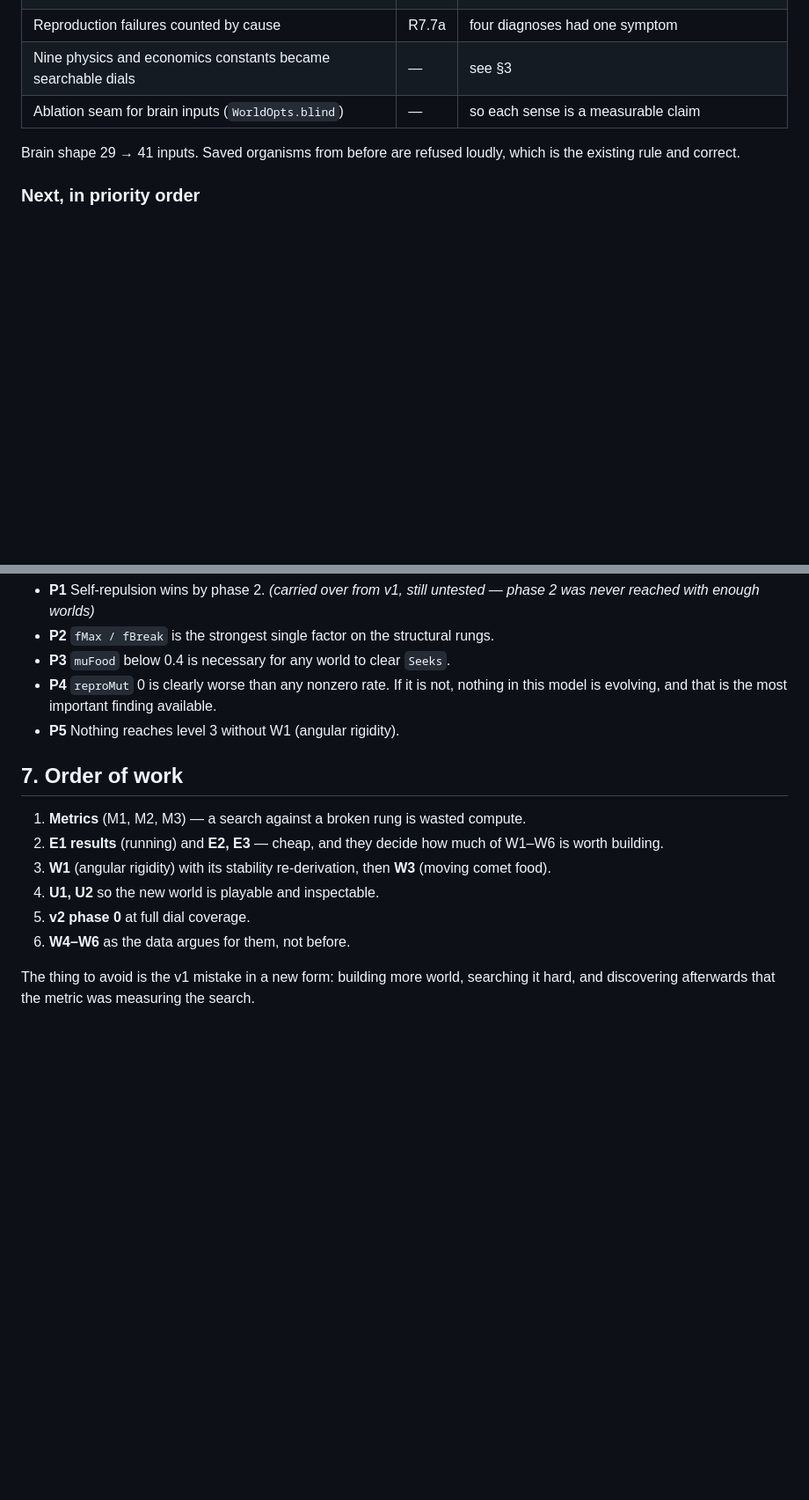
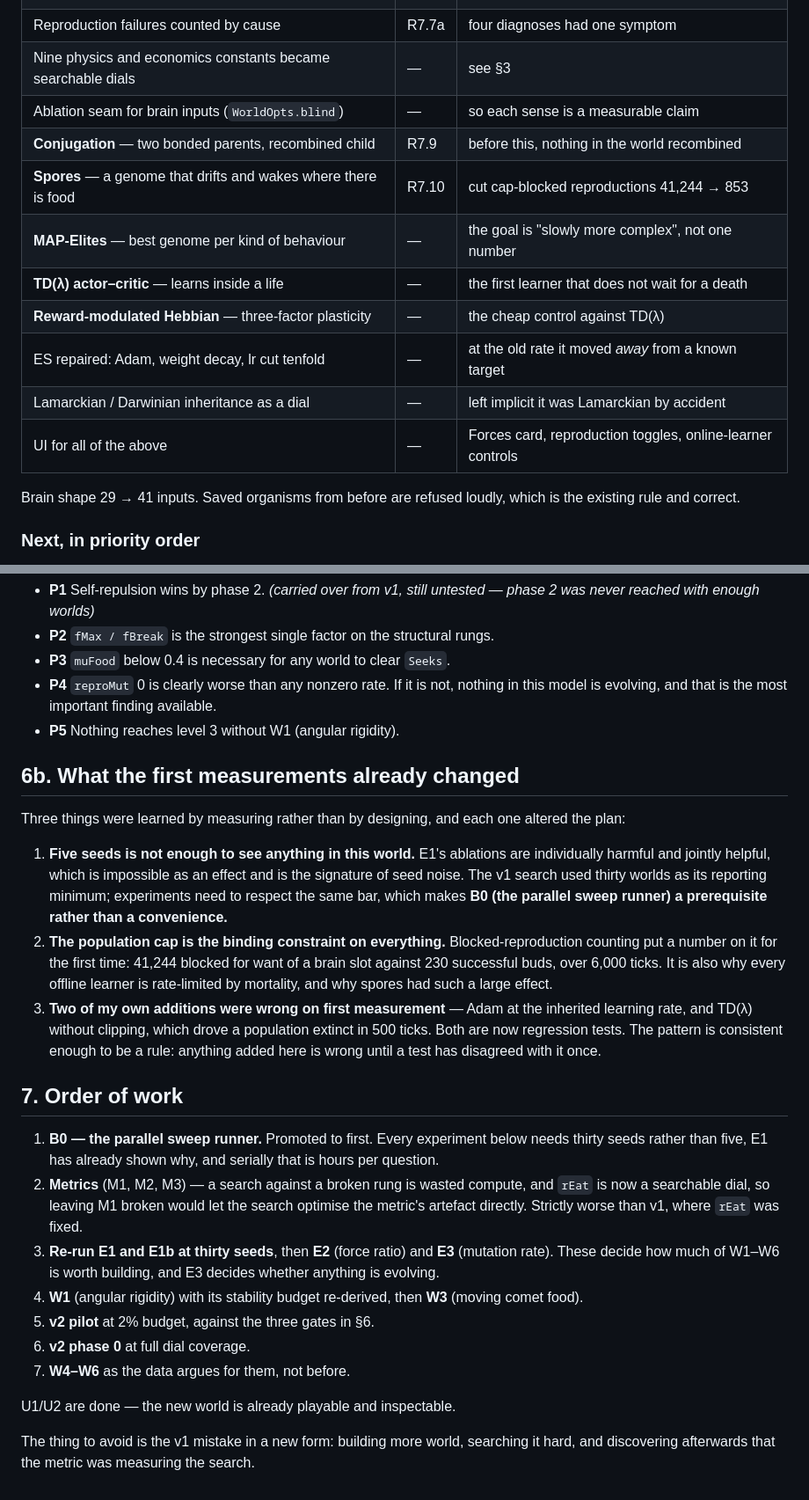
Before and after one commit to MananSoni42/simple-cell, a Markdown page: docs/v2_plan.md, 2 parts joined by grey strips. Shown at 88% size. Drawn GitHub-style; blank space fills up the shorter version.

Commit message:
Record what the first measurements changed about the plan

```diff
--- a/docs/v2_plan.md
+++ b/docs/v2_plan.md
@@ -55,6 +55,14 @@ for. That is what v2 fixes first.
 | Reproduction failures counted by cause | R7.7a | four diagnoses had one symptom |
 | Nine physics and economics constants became searchable dials | — | see §3 |
 | Ablation seam for brain inputs (`WorldOpts.blind`) | — | so each sense is a measurable claim |
+| **Conjugation** — two bonded parents, recombined child | R7.9 | before this, nothing in the world recombined |
+| **Spores** — a genome that drifts and wakes where there is food | R7.10 | cut cap-blocked reproductions 41,244 → 853 |
+| **MAP-Elites** — best genome per kind of behaviour | — | the goal is "slowly more complex", not one number |
+| **TD(λ) actor–critic** — learns inside a life | — | the first learner that does not wait for a death |
+| **Reward-modulated Hebbian** — three-factor plasticity | — | the cheap control against TD(λ) |
+| ES repaired: Adam, weight decay, lr cut tenfold | — | at the old rate it moved *away* from a known target |
+| Lamarckian / Darwinian inheritance as a dial | — | left implicit it was Lamarckian by accident |
+| UI for all of the above | — | Forces card, reproduction toggles, online-learner controls |
 
 Brain shape 29 → 41 inputs. Saved organisms from before are refused loudly, which is the existing
 rule and correct.
@@ -206,14 +215,38 @@ Pre-registered predictions, written before the search so they can be wrong:
   is evolving, and that is the most important finding available.
 - **P5** Nothing reaches level 3 without W1 (angular rigidity).
 
+## 6b. What the first measurements already changed
+
+Three things were learned by measuring rather than by designing, and each one altered the plan:
+
+1. **Five seeds is not enough to see anything in this world.** E1's ablations are individually
+   harmful and jointly helpful, which is impossible as an effect and is the signature of seed noise.
+   The v1 search used thirty worlds as its reporting minimum; experiments need to respect the same
+   bar, which makes **B0 (the parallel sweep runner) a prerequisite rather than a convenience.**
+2. **The population cap is the binding constraint on everything.** Blocked-reproduction counting
+   put a number on it for the first time: 41,244 blocked for want of a brain slot against 230
+   successful buds, over 6,000 ticks. It is also why every offline learner is rate-limited by
+   mortality, and why spores had such a large effect.
+3. **Two of my own additions were wrong on first measurement** — Adam at the inherited learning
+   rate, and TD(λ) without clipping, which drove a population extinct in 500 ticks. Both are now
+   regression tests. The pattern is consistent enough to be a rule: anything added here is wrong
+   until a test has disagreed with it once.
+
 ## 7. Order of work
 
-1. **Metrics** (M1, M2, M3) — a search against a broken rung is wasted compute.
-2. **E1 results** (running) and **E2, E3** — cheap, and they decide how much of W1–W6 is worth building.
-3. **W1** (angular rigidity) with its stability re-derivation, then **W3** (moving comet food).
-4. **U1, U2** so the new world is playable and inspectable.
-5. **v2 phase 0** at full dial coverage.
-6. **W4–W6** as the data argues for them, not before.
+1. **B0 — the parallel sweep runner.** Promoted to first. Every experiment below needs thirty
+   seeds rather than five, E1 has already shown why, and serially that is hours per question.
+2. **Metrics** (M1, M2, M3) — a search against a broken rung is wasted compute, and `rEat` is now a
+   searchable dial, so leaving M1 broken would let the search optimise the metric's artefact
+   directly. Strictly worse than v1, where `rEat` was fixed.
+3. **Re-run E1 and E1b at thirty seeds**, then **E2** (force ratio) and **E3** (mutation rate).
+   These decide how much of W1–W6 is worth building, and E3 decides whether anything is evolving.
+4. **W1** (angular rigidity) with its stability budget re-derived, then **W3** (moving comet food).
+5. **v2 pilot** at 2% budget, against the three gates in §6.
+6. **v2 phase 0** at full dial coverage.
+7. **W4–W6** as the data argues for them, not before.
+
+U1/U2 are done — the new world is already playable and inspectable.
 
 The thing to avoid is the v1 mistake in a new form: building more world, searching it hard, and
 discovering afterwards that the metric was measuring the search.
```
Also changed, not shown: other parts of docs/v2_plan.md (+2 -1 lines), docs/structural_misses.md (+28 -22 lines).
